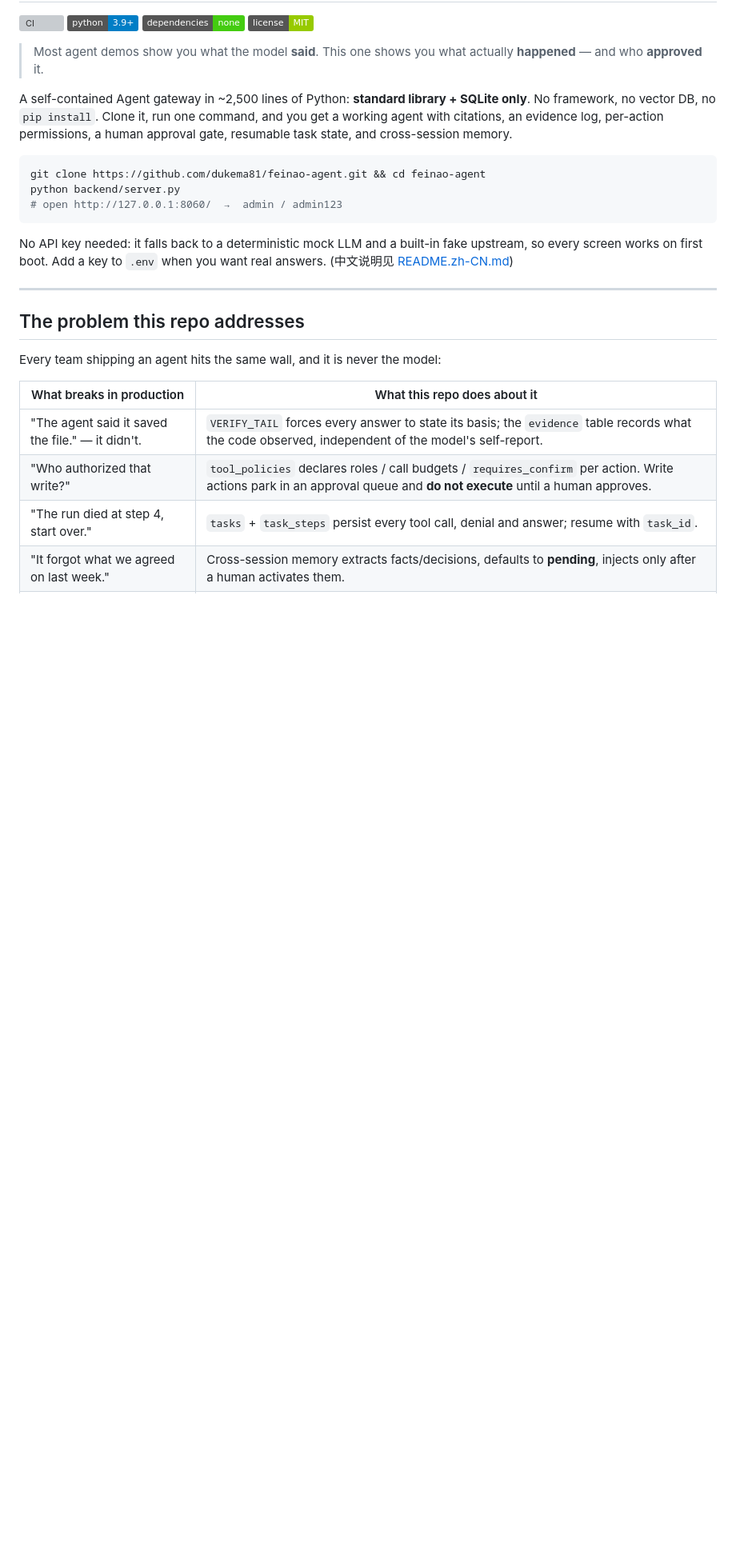
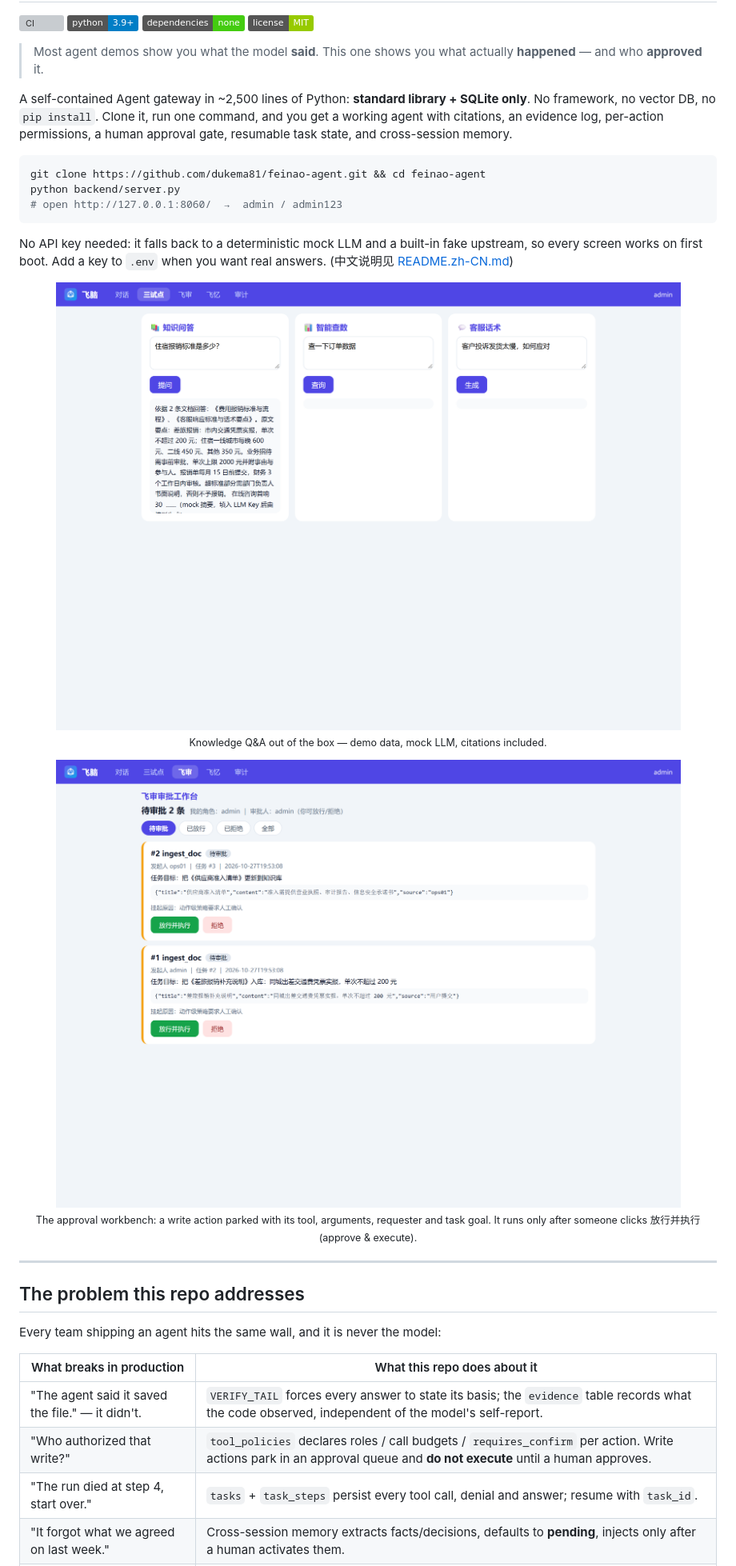
Before and after one commit to FeinaoLab/feinao-agent, a Markdown page: README.md, the part around the change. Shown at 80% size. Rendered like a GitHub page; pictures changed too: docs/screenshot-approvals.png (added), docs/screenshot-chat.png (added); badges without logos; blank space fills up the shorter version; grey boxes are pictures that could not be loaded.

```diff
--- a/README.md
+++ b/README.md
@@ -22,6 +22,15 @@ python backend/server.py
 No API key needed: it falls back to a deterministic mock LLM and a built-in fake upstream, so
 every screen works on first boot. Add a key to `.env` when you want real answers.
 (中文说明见 [README.zh-CN.md](README.zh-CN.md))
+
+<p align="center">
+  <img src="docs/screenshot-chat.png" width="860" alt="Knowledge Q&A with citations (demo mode, mock LLM)">
+  <br><sub>Knowledge Q&A out of the box — demo data, mock LLM, citations included.</sub>
+</p>
+<p align="center">
+  <img src="docs/screenshot-approvals.png" width="860" alt="Approval workbench: write actions wait for a human decision">
+  <br><sub>The approval workbench: a write action parked with its tool, arguments, requester and task goal. It runs only after someone clicks 放行并执行 (approve &amp; execute).</sub>
+</p>
 
 ---
 
```
Also changed, not shown: README.zh-CN.md (+9 -0 lines), docs/lcm-原型验证报告.md (line endings or trailing spaces), 5 other files.
